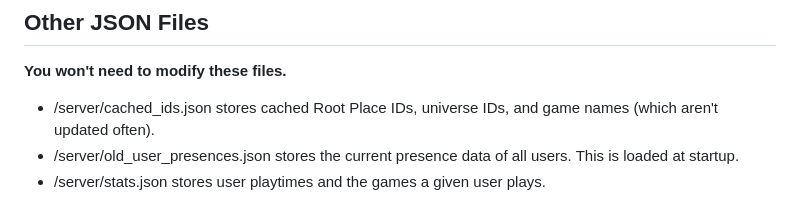
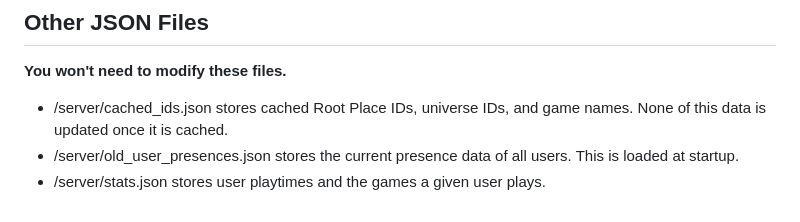
Before and after one commit to AaronWijesinghe/RobloxInvites, a Markdown page: README.md, the part around the change. GitHub-like rendering.

```diff
--- a/README.md
+++ b/README.md
@@ -77,6 +77,6 @@ When you modify this file while the bot is running, you only need to include a v
 
 ## Other JSON Files
 **You won't need to modify these files.**
-- /server/cached_ids.json stores cached Root Place IDs, universe IDs, and game names (which aren't updated often).
+- /server/cached_ids.json stores cached Root Place IDs, universe IDs, and game names. None of this data is updated once it is cached.
 - /server/old_user_presences.json stores the current presence data of all users. This is loaded at startup.
 - /server/stats.json stores user playtimes and the games a given user plays.
```
